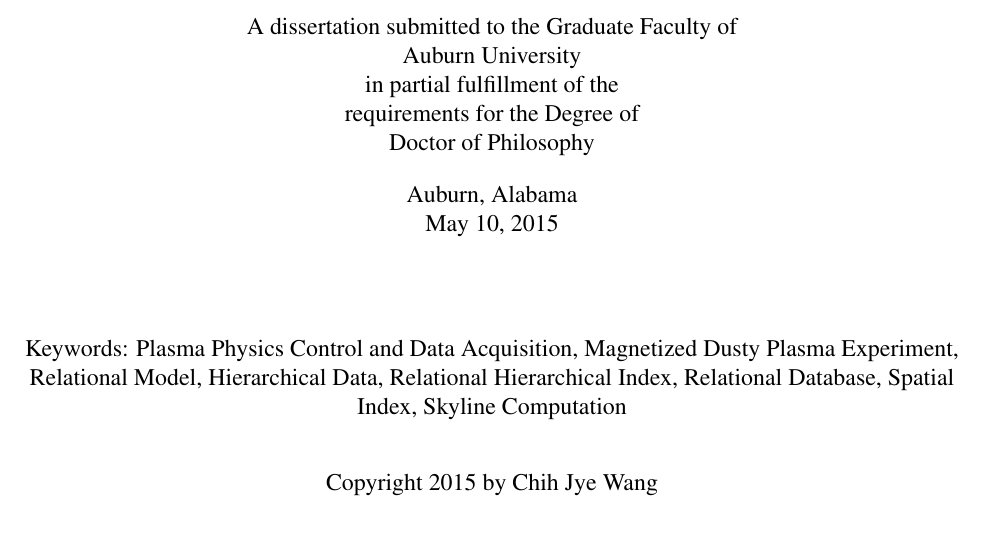
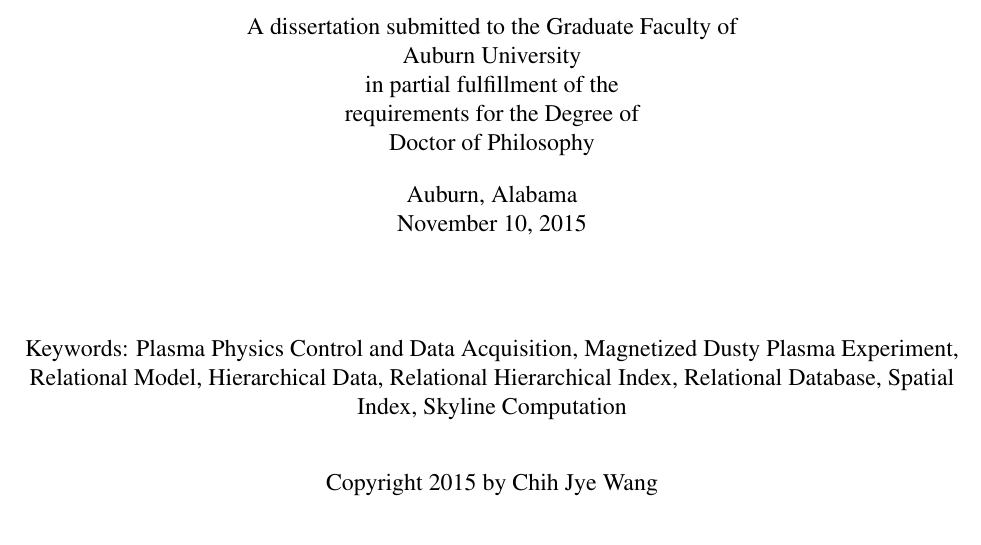
Before and after one commit to wangchj/auphd, a LaTeX thesis (draft1.tex, which reads doc_struct/author_committee.tex): part of page 1 of 125, cut so that both start at the same text. Compiled offline with pdfLaTeX.

Commit message:
Change defense date.

```diff
--- a/doc_struct/author_committee.tex
+++ b/doc_struct/author_committee.tex
@@ -1,5 +1,5 @@
 \author{Chih Jye Wang}
-\date{May 10, 2015} %date of graduation
+\date{November 10, 2015} %date of graduation
 \copyrightyear{2015} %copyright year
 
 \keywords{Plasma Physics Control and Data Acquisition, Magnetized Dusty Plasma Experiment, Relational Model, Hierarchical Data, Relational Hierarchical Index, Relational Database, Spatial Index, Skyline Computation}
```
